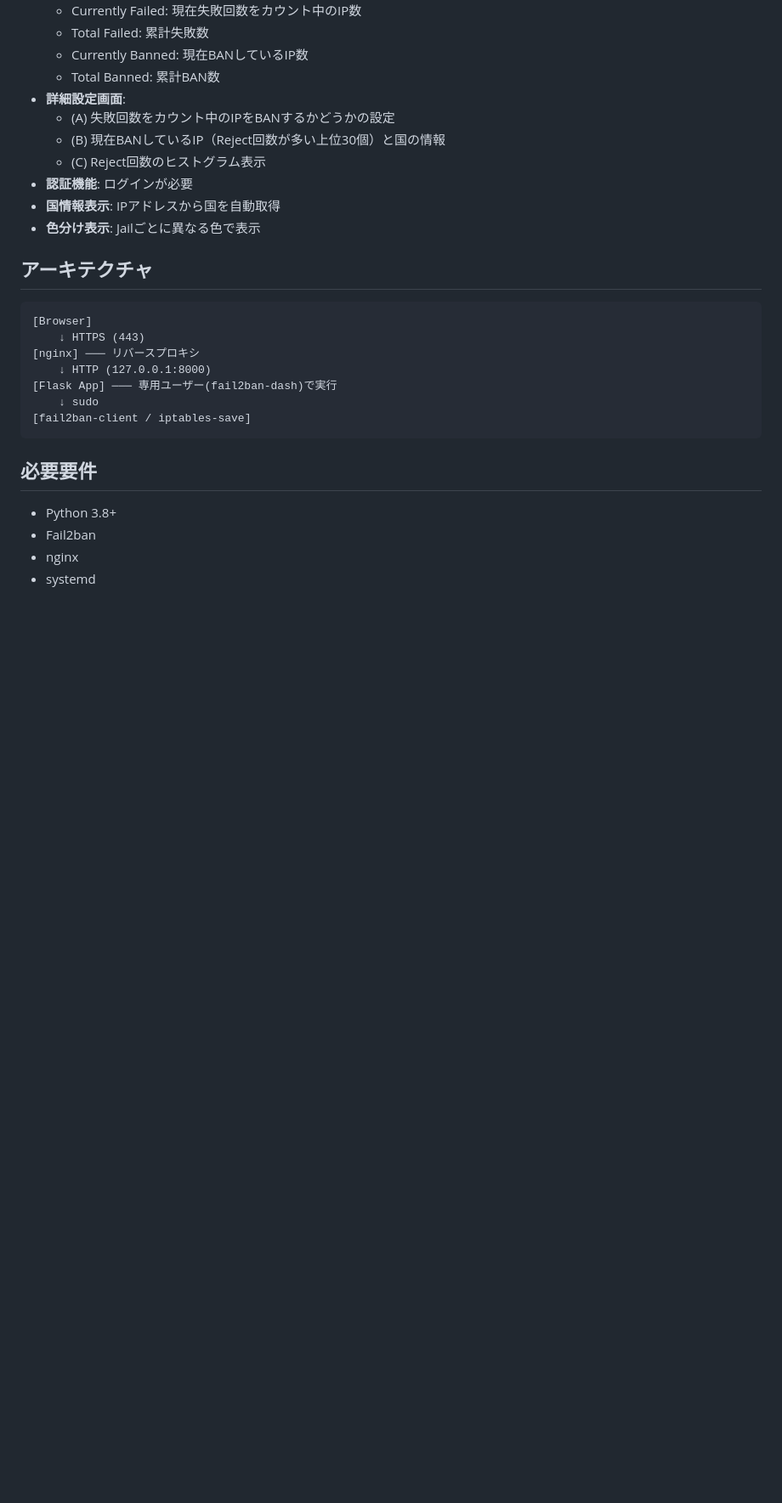
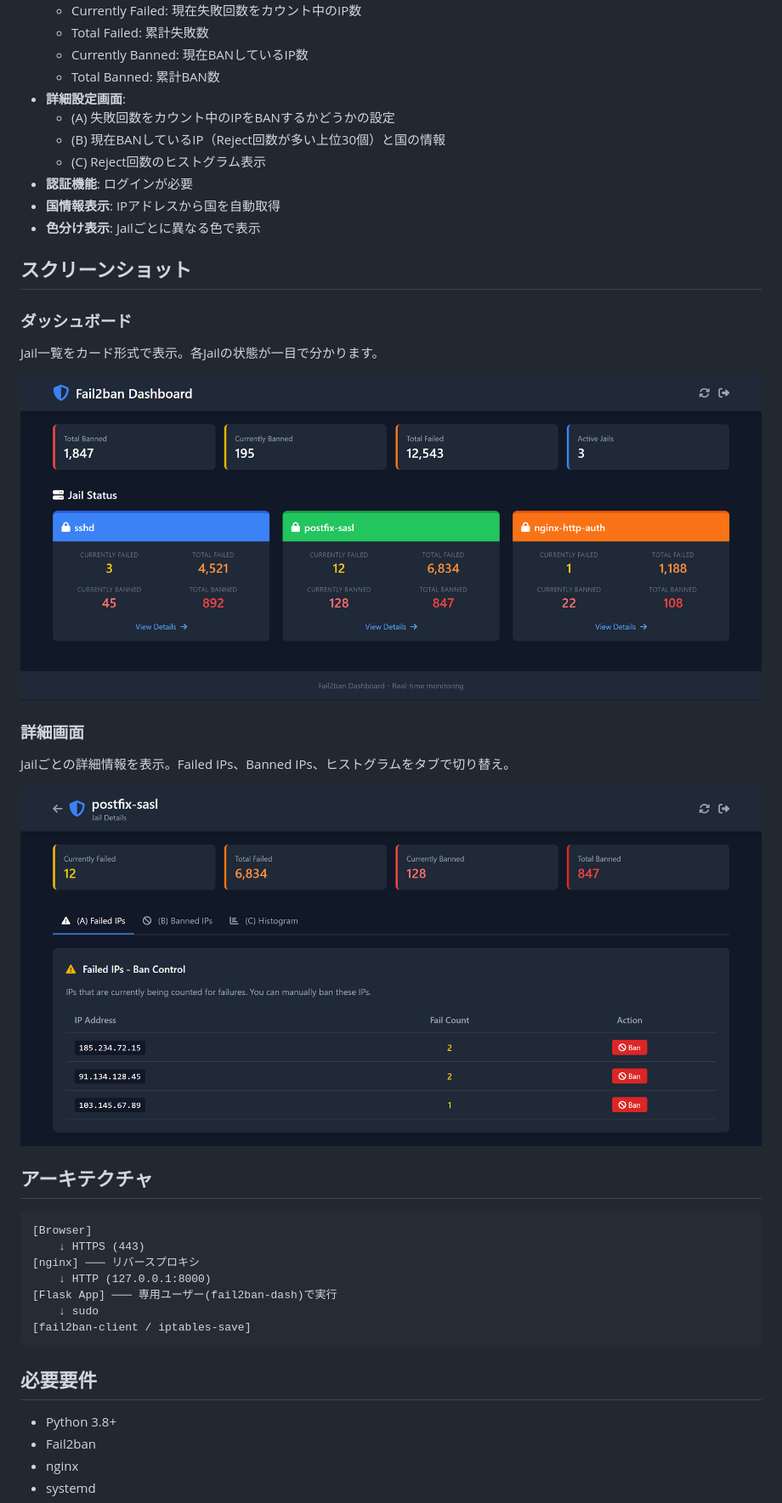
Before and after one commit to YukiTachi/fail2ban-dashboard, a Markdown page: README.md, the part around the change. Shown at 85% size. GitHub-like rendering; blank space fills up the shorter version.

Commit message:
Add screenshots to README

```diff
--- a/README.md
+++ b/README.md
@@ -17,6 +17,18 @@ Fail2banの管理ダッシュボード - BANしたIPの管理を簡単に
 - **認証機能**: ログインが必要
 - **国情報表示**: IPアドレスから国を自動取得
 - **色分け表示**: Jailごとに異なる色で表示
+
+## スクリーンショット
+
+### ダッシュボード
+Jail一覧をカード形式で表示。各Jailの状態が一目で分かります。
+
+![Dashboard](docs/images/dashboard.png)
+
+### 詳細画面
+Jailごとの詳細情報を表示。Failed IPs、Banned IPs、ヒストグラムをタブで切り替え。
+
+![Detail](docs/images/detail.png)
 
 ## アーキテクチャ
 
```
